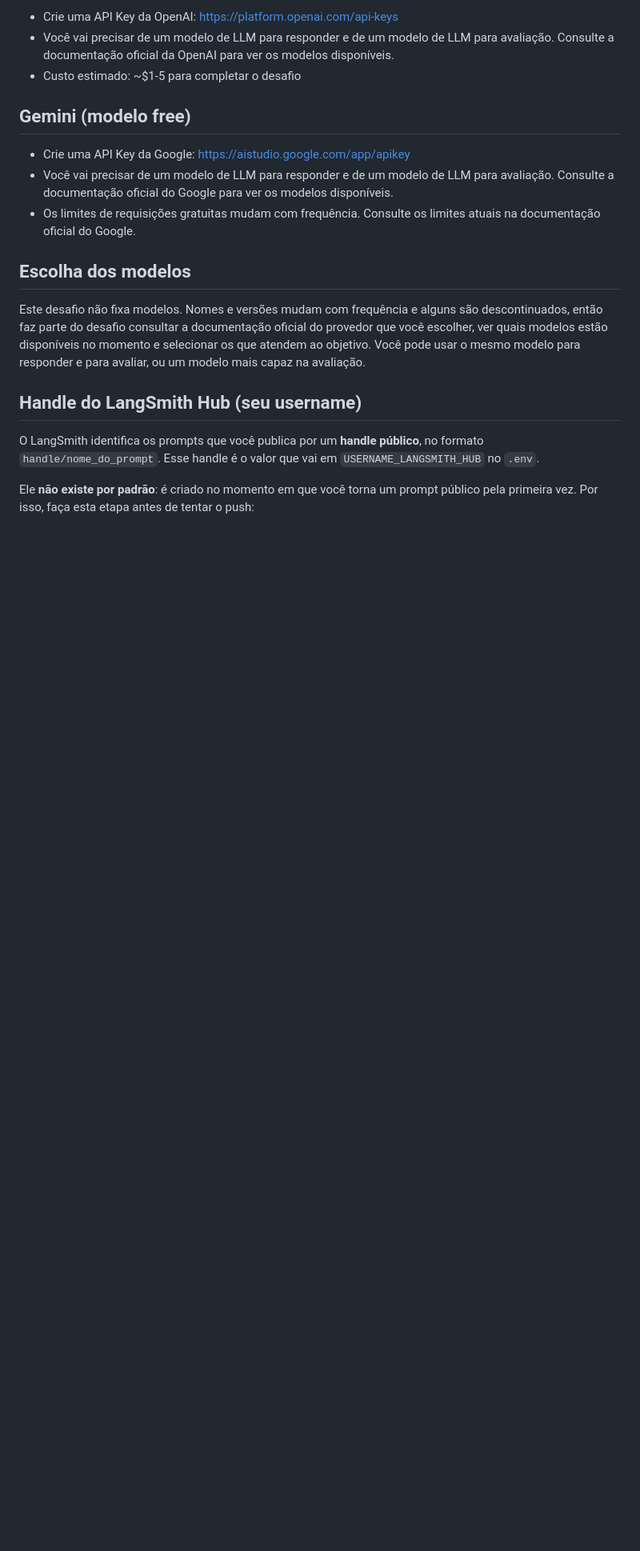
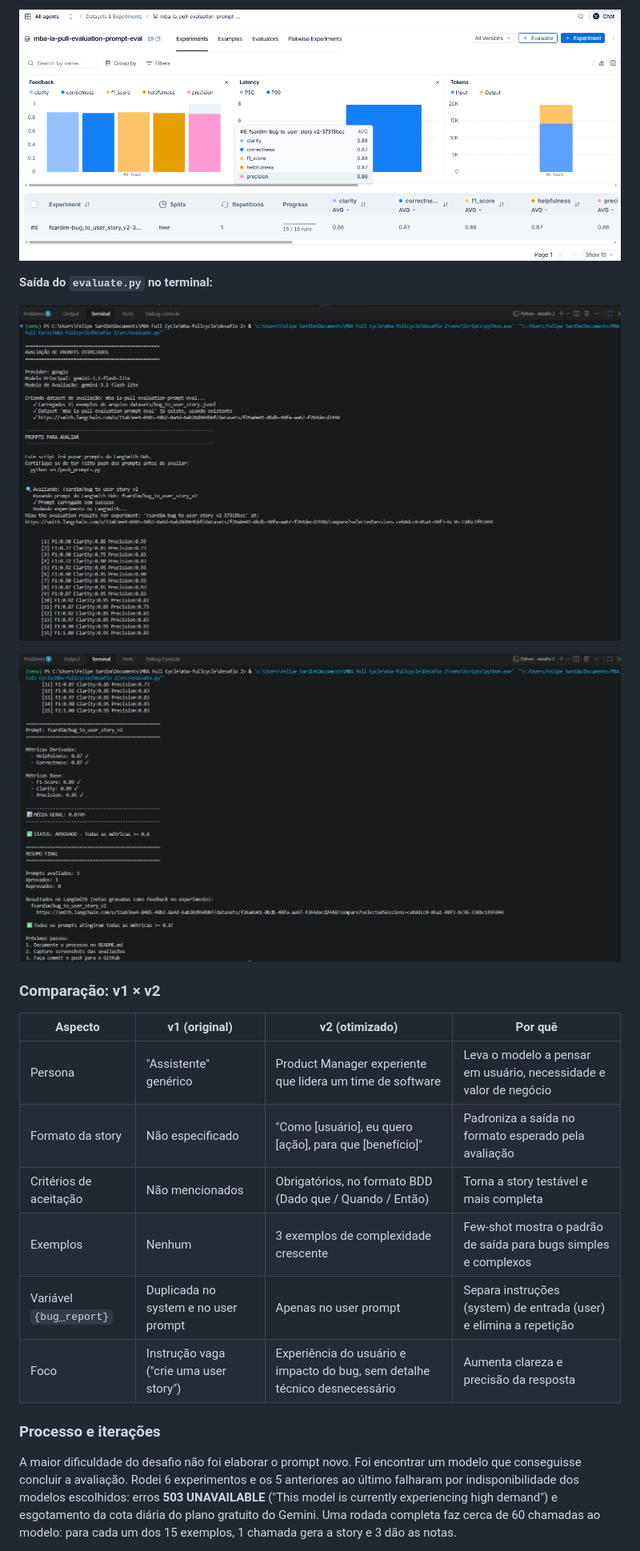
Before and after one commit to fsardim/mba-fullcycle, a Markdown page: Desafio 2/README.md, the part around one of its changes. Shown at 80% size. Drawn GitHub-style; pictures changed too: Desafio 2/assets/img/Dashboard.png (added), Desafio 2/assets/img/VS Code 1 de 2.png (added), Desafio 2/assets/img/VS Code 2 de 2.png (added); blank space fills up the shorter version.

Commit message:
Testes, evidências de execução no Langsmith, documentação do processo no readme.

```diff
--- a/Desafio 2/README.md
+++ b/Desafio 2/README.md
@@ -83,24 +57,24 @@ from langchain_google_genai import ChatGoogleGenerativeAI  # LLM Gemini
 
-- Crie uma API Key da OpenAI: https://platform.openai.com/api-keys
-- Você vai precisar de um modelo de LLM para responder e de um modelo de LLM para avaliação. Consulte a documentação oficial da OpenAI para ver os modelos disponíveis.
-- Custo estimado: ~$1-5 para completar o desafio
+![Dashboard do LangSmith](assets/img/Dashboard.png)
 
-## Gemini (modelo free)
+**Saída do `evaluate.py` no terminal:**
 
-- Crie uma API Key da Google: https://aistudio.google.com/app/apikey
-- Você vai precisar de um modelo de LLM para responder e de um modelo de LLM para avaliação. Consulte a documentação oficial do Google para ver os modelos disponíveis.
-- Os limites de requisições gratuitas mudam com frequência. Consulte os limites atuais na documentação oficial do Google.
+![Notas por exemplo](assets/img/VS%20Code%201%20de%202.png)
 
-## Escolha dos modelos
+![Resumo da avaliação](assets/img/VS%20Code%202%20de%202.png)
 
-Este desafio não fixa modelos. Nomes e versões mudam com frequência e alguns são descontinuados, então faz parte do desafio consultar a documentação oficial do provedor que você escolher, ver quais modelos estão disponíveis no momento e selecionar os que atendem ao objetivo. Você pode usar o mesmo modelo para responder e para avaliar, ou um modelo mais capaz na avaliação.
+### Comparação: v1 × v2
 
-## Handle do LangSmith Hub (seu username)
+| Aspecto | v1 (original) | v2 (otimizado) | Por quê |
+|---|---|---|---|
+| Persona | "Assistente" genérico | Product Manager experiente que lidera um time de software | Leva o modelo a pensar em usuário, necessidade e valor de negócio |
+| Formato da story | Não especificado | "Como [usuário], eu quero [ação], para que [benefício]" | Padroniza a saída no formato esperado pela avaliação |
+| Critérios de aceitação | Não mencionados | Obrigatórios, no formato BDD (Dado que / Quando / Então) | Torna a story testável e mais completa |
+| Exemplos | Nenhum | 3 exemplos de complexidade crescente | Few-shot mostra o padrão de saída para bugs simples e complexos |
+| Variável `{bug_report}` | Duplicada no system e no user prompt | Apenas no user prompt | Separa instruções (system) de entrada (user) e elimina a repetição |
+| Foco | Instrução vaga ("crie uma user story") | Experiência do usuário e impacto do bug, sem detalhe técnico desnecessário | Aumenta clareza e precisão da resposta |
 
-O LangSmith identifica os prompts que você publica por um **handle público**, no
-formato `handle/nome_do_prompt`. Esse handle é o valor que vai em
-`USERNAME_LANGSMITH_HUB` no `.env`.
+### Processo e iterações
 
-Ele **não existe por padrão**: é criado no momento em que você torna um prompt
-público pela primeira vez. Por isso, faça esta etapa antes de tentar o push:
+A maior dificuldade do desafio não foi elaborar o prompt novo. Foi encontrar um modelo que conseguisse concluir a avaliação. Rodei 6 experimentos e os 5 anteriores ao último falharam por indisponibilidade dos modelos escolhidos: erros **503 UNAVAILABLE** ("This model is currently experiencing high demand") e esgotamento da cota diária do plano gratuito do Gemini. Uma rodada completa faz cerca de 60 chamadas ao modelo: para cada um dos 15 exemplos, 1 chamada gera a story e 3 dão as notas.
 
```
Also changed, not shown: other parts of Desafio 2/README.md (+104 -288 lines), Desafio 2/assets/img/Teste.png (added), 3 other files.
